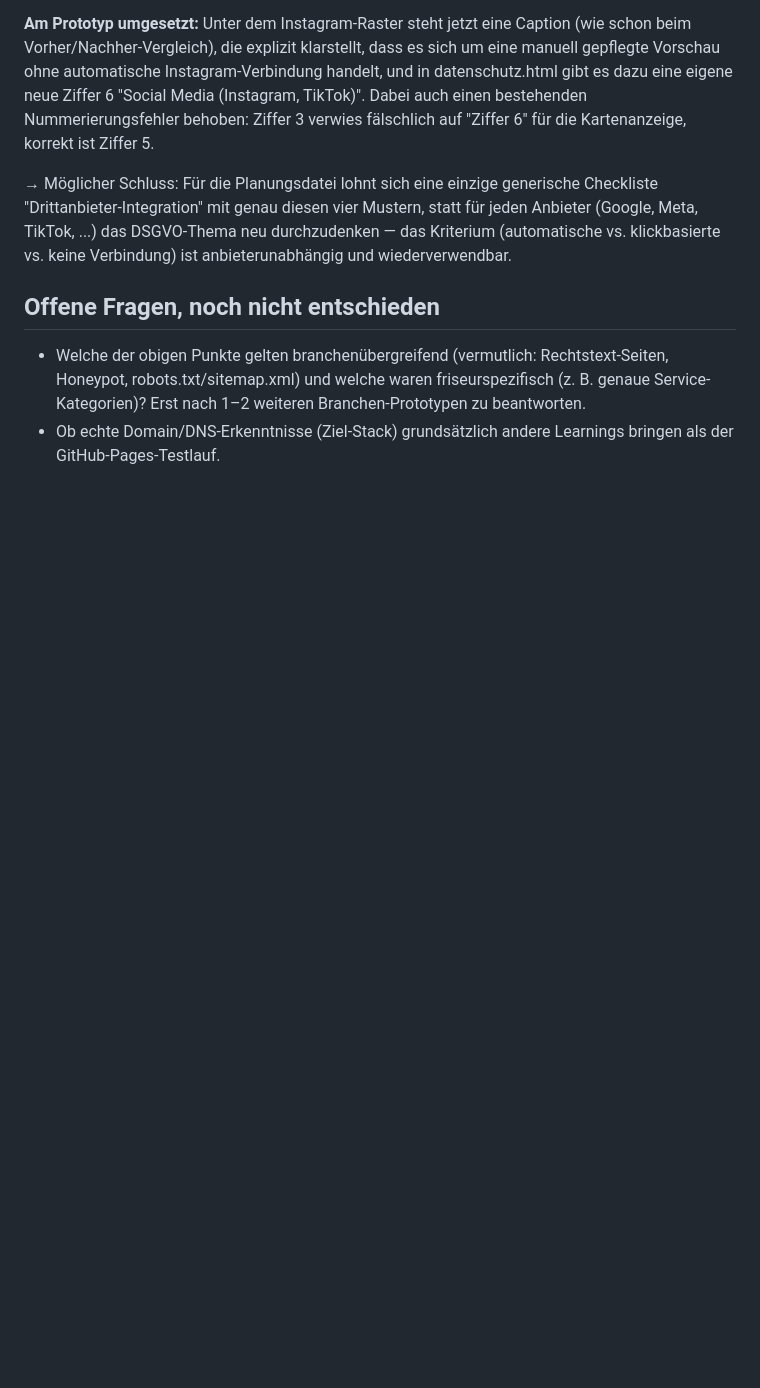
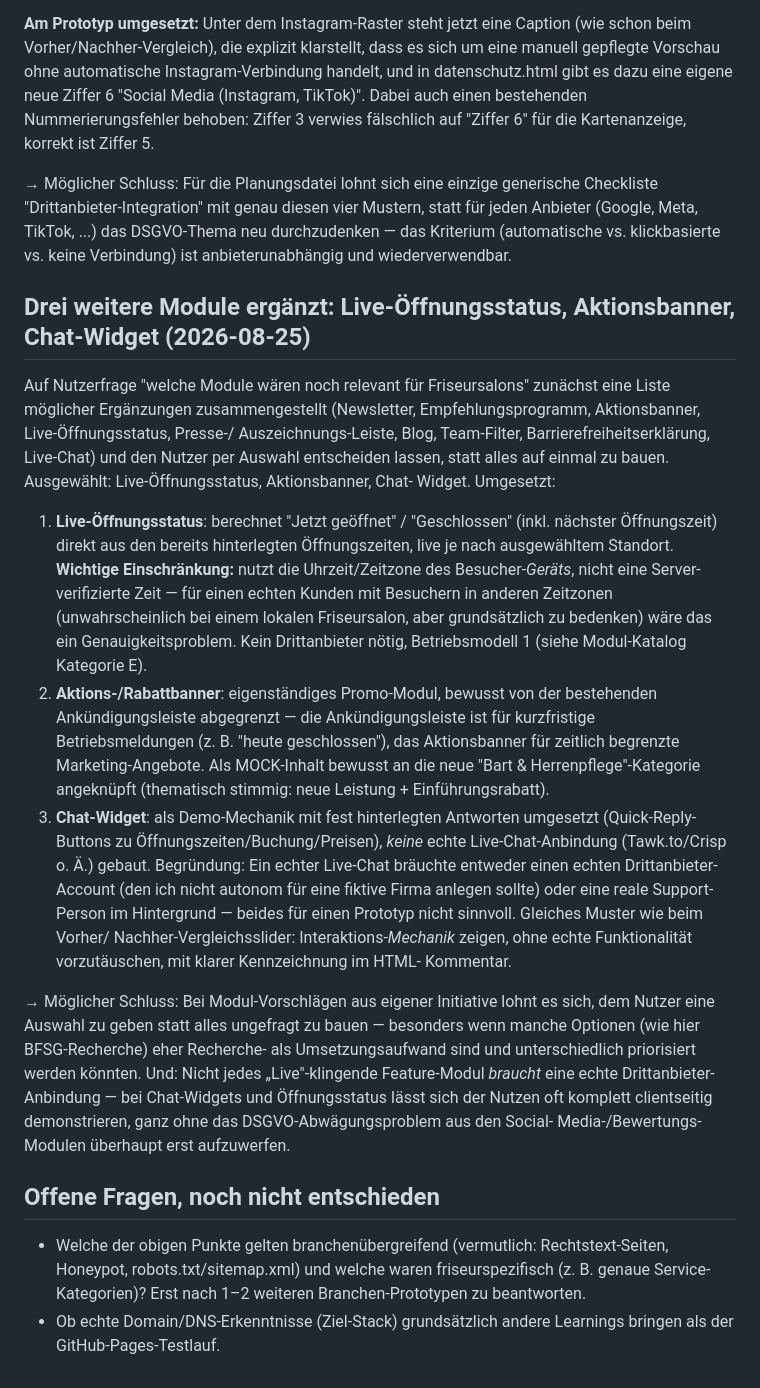
Before and after one commit to DandyLion22/website-builder-mas, a Markdown page: prototyp/erkenntnisse.md, the part around the change. GitHub-like rendering; blank space fills up the shorter version.

Commit message:
Erkenntnis zu den drei neuen Modulen ergänzen
Co-Authored-By: Claude Sonnet 5 <noreply@anthropic.com>

```diff
--- a/prototyp/erkenntnisse.md
+++ b/prototyp/erkenntnisse.md
@@ -866,6 +866,52 @@ DSGVO-Thema neu durchzudenken — das Kriterium (automatische vs.
 klickbasierte vs. keine Verbindung) ist anbieterunabhängig und
 wiederverwendbar.
 
+## Drei weitere Module ergänzt: Live-Öffnungsstatus, Aktionsbanner, Chat-Widget (2026-08-25)
+
+Auf Nutzerfrage "welche Module wären noch relevant für Friseursalons"
+zunächst eine Liste möglicher Ergänzungen zusammengestellt (Newsletter,
+Empfehlungsprogramm, Aktionsbanner, Live-Öffnungsstatus, Presse-/
+Auszeichnungs-Leiste, Blog, Team-Filter, Barrierefreiheitserklärung,
+Live-Chat) und den Nutzer per Auswahl entscheiden lassen, statt alles auf
+einmal zu bauen. Ausgewählt: Live-Öffnungsstatus, Aktionsbanner, Chat-
+Widget. Umgesetzt:
+
+1. **Live-Öffnungsstatus**: berechnet "Jetzt geöffnet" / "Geschlossen"
+   (inkl. nächster Öffnungszeit) direkt aus den bereits hinterlegten
+   Öffnungszeiten, live je nach ausgewähltem Standort. **Wichtige
+   Einschränkung:** nutzt die Uhrzeit/Zeitzone des Besucher-*Geräts*,
+   nicht eine Server-verifizierte Zeit — für einen echten Kunden mit
+   Besuchern in anderen Zeitzonen (unwahrscheinlich bei einem lokalen
+   Friseursalon, aber grundsätzlich zu bedenken) wäre das ein
+   Genauigkeitsproblem. Kein Drittanbieter nötig, Betriebsmodell 1
+   (siehe Modul-Katalog Kategorie E).
+2. **Aktions-/Rabattbanner**: eigenständiges Promo-Modul, bewusst von
+   der bestehenden Ankündigungsleiste abgegrenzt — die Ankündigungsleiste
+   ist für kurzfristige Betriebsmeldungen (z. B. "heute geschlossen"),
+   das Aktionsbanner für zeitlich begrenzte Marketing-Angebote. Als
+   MOCK-Inhalt bewusst an die neue "Bart & Herrenpflege"-Kategorie
+   angeknüpft (thematisch stimmig: neue Leistung + Einführungsrabatt).
+3. **Chat-Widget**: als Demo-Mechanik mit fest hinterlegten Antworten
+   umgesetzt (Quick-Reply-Buttons zu Öffnungszeiten/Buchung/Preisen),
+   *keine* echte Live-Chat-Anbindung (Tawk.to/Crisp o. Ä.) gebaut.
+   Begründung: Ein echter Live-Chat bräuchte entweder einen echten
+   Drittanbieter-Account (den ich nicht autonom für eine fiktive Firma
+   anlegen sollte) oder eine reale Support-Person im Hintergrund — beides
+   für einen Prototyp nicht sinnvoll. Gleiches Muster wie beim Vorher/
+   Nachher-Vergleichsslider: Interaktions-*Mechanik* zeigen, ohne echte
+   Funktionalität vorzutäuschen, mit klarer Kennzeichnung im HTML-
+   Kommentar.
+
+→ Möglicher Schluss: Bei Modul-Vorschlägen aus eigener Initiative lohnt
+es sich, dem Nutzer eine Auswahl zu geben statt alles ungefragt zu bauen
+— besonders wenn manche Optionen (wie hier BFSG-Recherche) eher
+Recherche- als Umsetzungsaufwand sind und unterschiedlich priorisiert
+werden könnten. Und: Nicht jedes „Live"-klingende Feature-Modul
+*braucht* eine echte Drittanbieter-Anbindung — bei Chat-Widgets und
+Öffnungsstatus lässt sich der Nutzen oft komplett clientseitig
+demonstrieren, ganz ohne das DSGVO-Abwägungsproblem aus den Social-
+Media-/Bewertungs-Modulen überhaupt erst aufzuwerfen.
+
 ## Offene Fragen, noch nicht entschieden
 
 - Welche der obigen Punkte gelten branchenübergreifend (vermutlich:
```
